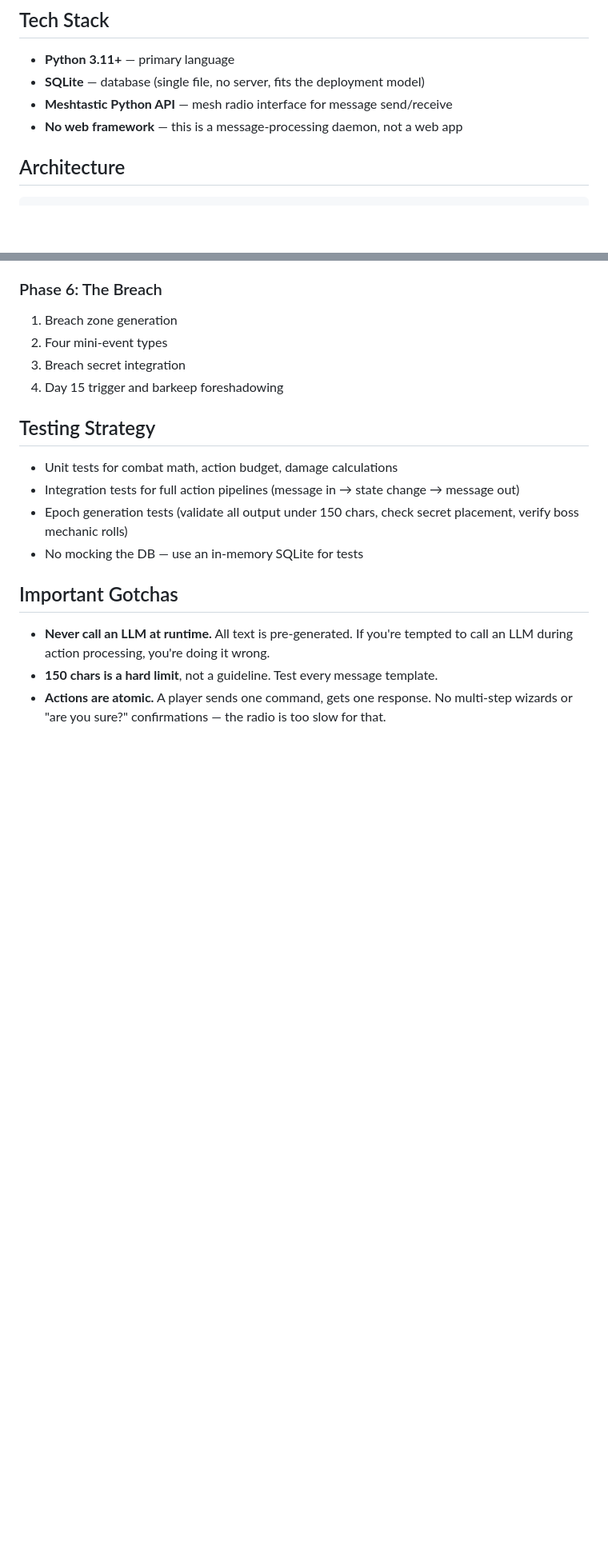
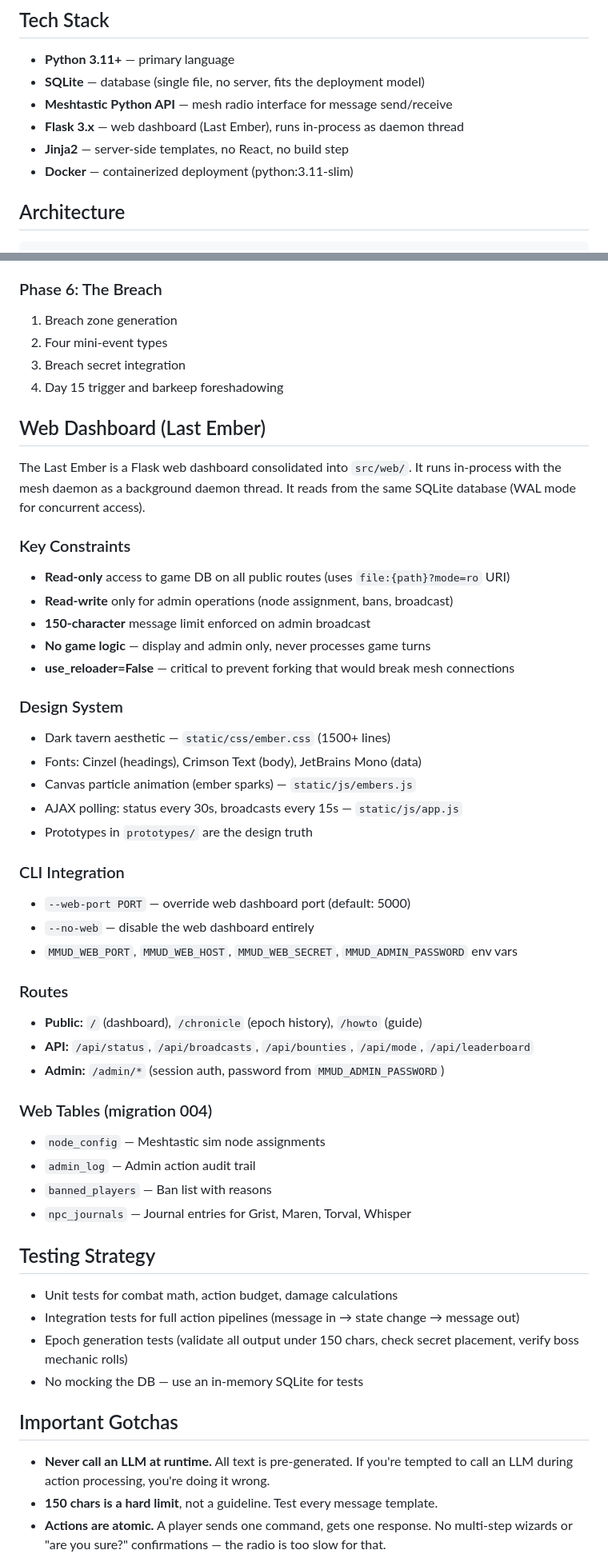
Before and after one commit to zvx-echo6/mmud, a Markdown page: CLAUDE.md, 2 parts joined by grey strips. Shown at 80% size. GitHub-like rendering; blank space fills up the shorter version.

```diff
--- a/CLAUDE.md
+++ b/CLAUDE.md
@@ -19,7 +19,9 @@ MMUD is a text-based multiplayer dungeon crawler designed for Meshtastic LoRa me
 - **Python 3.11+** — primary language
 - **SQLite** — database (single file, no server, fits the deployment model)
 - **Meshtastic Python API** — mesh radio interface for message send/receive
-- **No web framework** — this is a message-processing daemon, not a web app
+- **Flask 3.x** — web dashboard (Last Ember), runs in-process as daemon thread
+- **Jinja2** — server-side templates, no React, no build step
+- **Docker** — containerized deployment (python:3.11-slim)
 
 ## Architecture
 
@@ -141,6 +166,40 @@ All tunable game values live in `config.py`. See that file for the complete list
 3. Breach secret integration
 4. Day 15 trigger and barkeep foreshadowing
 
+## Web Dashboard (Last Ember)
+
+The Last Ember is a Flask web dashboard consolidated into `src/web/`. It runs in-process with the mesh daemon as a background daemon thread. It reads from the same SQLite database (WAL mode for concurrent access).
+
+### Key Constraints
+- **Read-only** access to game DB on all public routes (uses `file:{path}?mode=ro` URI)
+- **Read-write** only for admin operations (node assignment, bans, broadcast)
+- **150-character** message limit enforced on admin broadcast
+- **No game logic** — display and admin only, never processes game turns
+- **use_reloader=False** — critical to prevent forking that would break mesh connections
+
+### Design System
+- Dark tavern aesthetic — `static/css/ember.css` (1500+ lines)
+- Fonts: Cinzel (headings), Crimson Text (body), JetBrains Mono (data)
+- Canvas particle animation (ember sparks) — `static/js/embers.js`
+- AJAX polling: status every 30s, broadcasts every 15s — `static/js/app.js`
+- Prototypes in `prototypes/` are the design truth
+
+### CLI Integration
+- `--web-port PORT` — override web dashboard port (default: 5000)
+- `--no-web` — disable the web dashboard entirely
+- `MMUD_WEB_PORT`, `MMUD_WEB_HOST`, `MMUD_WEB_SECRET`, `MMUD_ADMIN_PASSWORD` env vars
+
+### Routes
+- **Public:** `/` (dashboard), `/chronicle` (epoch history), `/howto` (guide)
+- **API:** `/api/status`, `/api/broadcasts`, `/api/bounties`, `/api/mode`, `/api/leaderboard`
+- **Admin:** `/admin/*` (session auth, password from `MMUD_ADMIN_PASSWORD`)
+
+### Web Tables (migration 004)
+- `node_config` — Meshtastic sim node assignments
+- `admin_log` — Admin action audit trail
+- `banned_players` — Ban list with reasons
+- `npc_journals` — Journal entries for Grist, Maren, Torval, Whisper
+
 ## Testing Strategy
 
 - Unit tests for combat math, action budget, damage calculations
```
Also changed, not shown: other parts of CLAUDE.md (+24 -1 lines).
